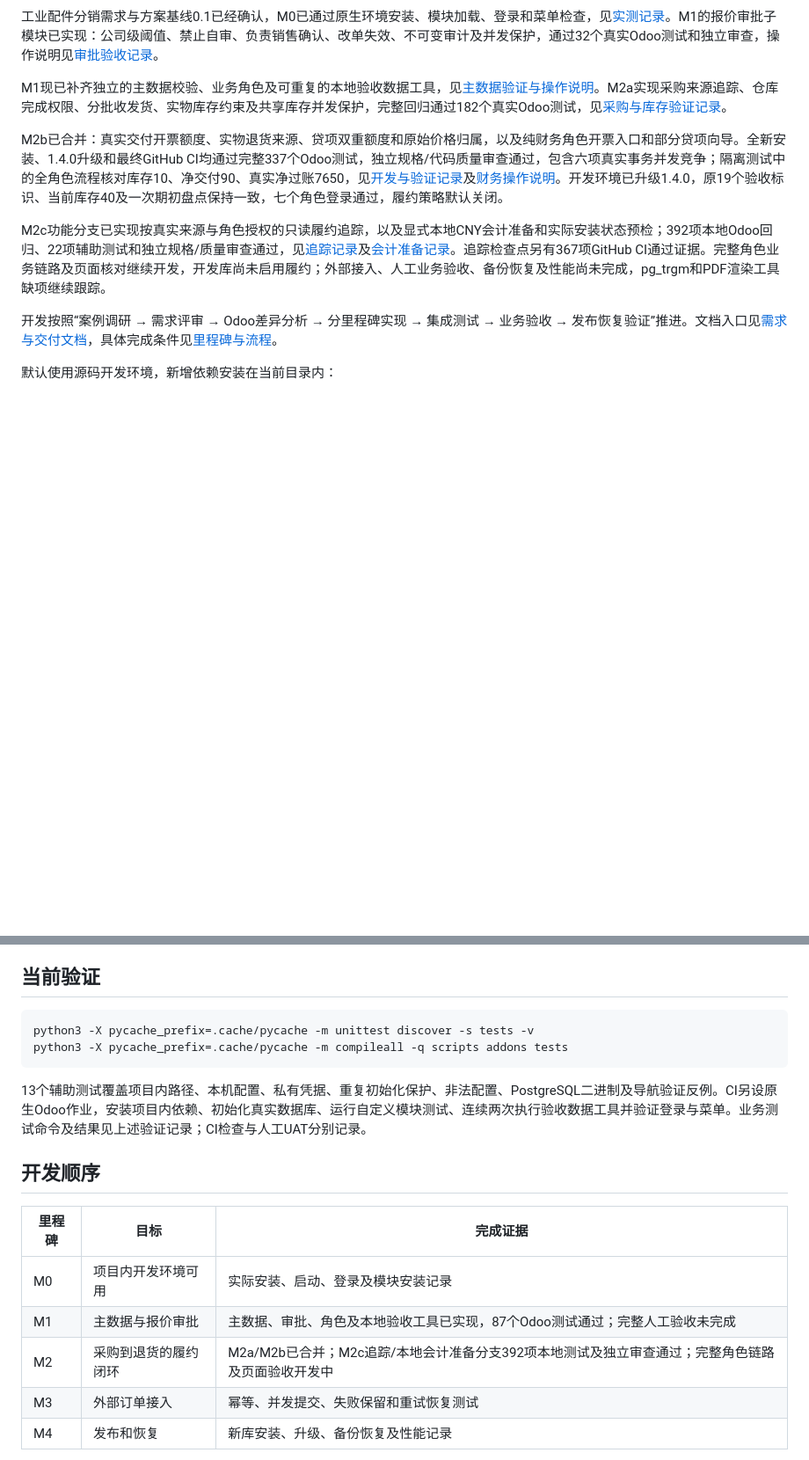
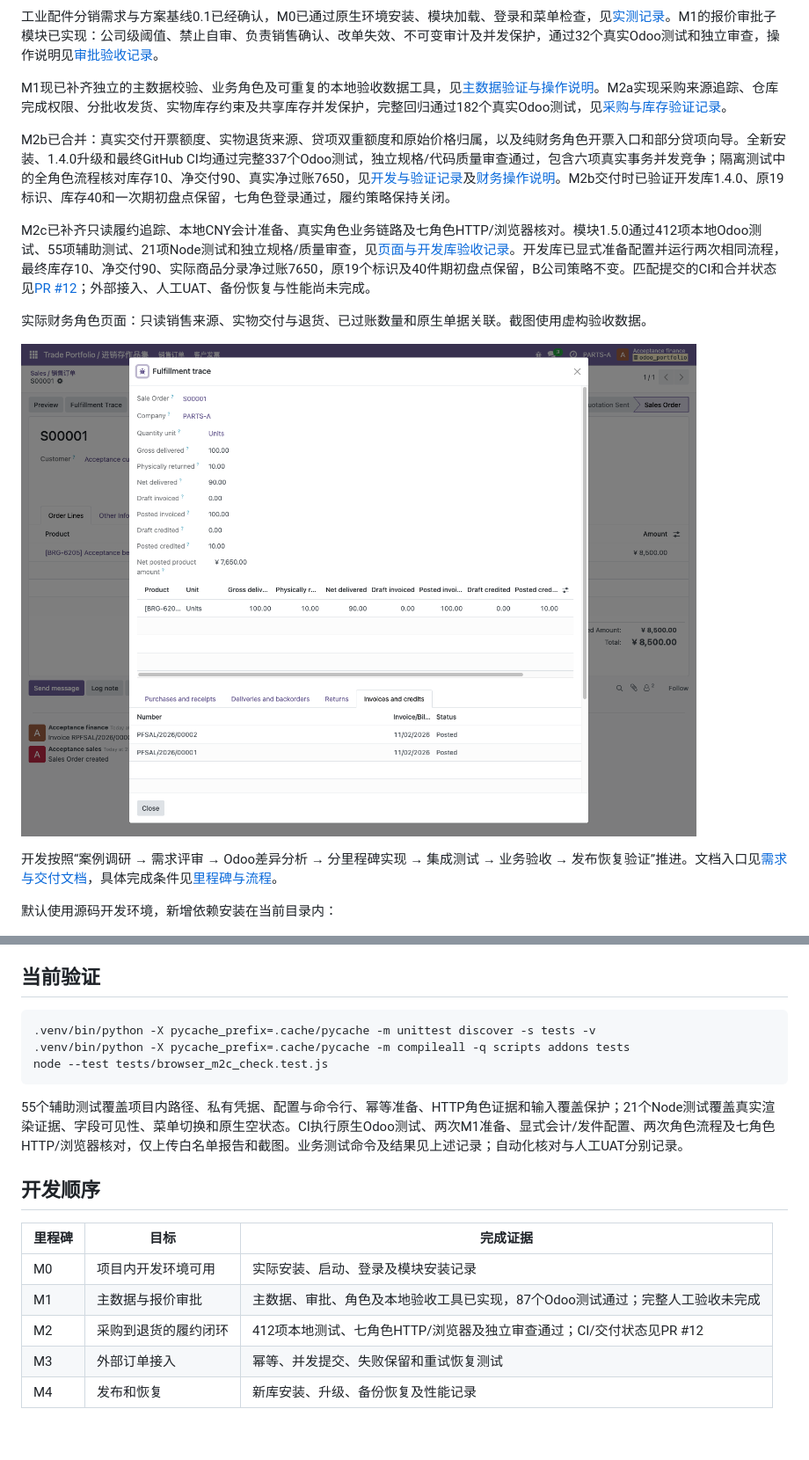
Before and after one commit to xdfu-nier/odoo-erp-portfolio, a Markdown page: README.md, 2 parts joined by grey strips. Shown at 88% size. Drawn GitHub-style; pictures changed too: docs/screenshots/finance-fulfillment-trace.png (added); blank space fills up the shorter version.

Commit message:
docs: publish verified Odoo role workflow and real UI evidence

````diff
--- a/README.md
+++ b/README.md
@@ -6,9 +6,13 @@
 
 M1现已补齐独立的主数据校验、业务角色及可重复的本地验收数据工具，见[主数据验证与操作说明](docs/quality/m1-master-data.md)。M2a实现采购来源追踪、仓库完成权限、分批收发货、实物库存约束及共享库存并发保护，完整回归通过182个真实Odoo测试，见[采购与库存验证记录](docs/quality/m2a-fulfillment.md)。
 
-M2b已合并：真实交付开票额度、实物退货来源、贷项双重额度和原始价格归属，以及纯财务角色开票入口和部分贷项向导。全新安装、1.4.0升级和最终GitHub CI均通过完整337个Odoo测试，独立规格/代码质量审查通过，包含六项真实事务并发竞争；隔离测试中的全角色流程核对库存10、净交付90、真实净过账7650，见[开发与验证记录](docs/quality/m2b-invoice-return.md)及[财务操作说明](docs/quality/m2b-finance-operations.md)。开发环境已升级1.4.0，原19个验收标识、当前库存40及一次期初盘点保持一致，七个角色登录通过，履约策略默认关闭。
+M2b已合并：真实交付开票额度、实物退货来源、贷项双重额度和原始价格归属，以及纯财务角色开票入口和部分贷项向导。全新安装、1.4.0升级和最终GitHub CI均通过完整337个Odoo测试，独立规格/代码质量审查通过，包含六项真实事务并发竞争；隔离测试中的全角色流程核对库存10、净交付90、真实净过账7650，见[开发与验证记录](docs/quality/m2b-invoice-return.md)及[财务操作说明](docs/quality/m2b-finance-operations.md)。M2b交付时已验证开发库1.4.0、原19标识、库存40和一次期初盘点保留，七角色登录通过，履约策略保持关闭。
 
-M2c功能分支已实现按真实来源与角色授权的只读履约追踪，以及显式本地CNY会计准备和实际安装状态预检；392项本地Odoo回归、22项辅助测试和独立规格/质量审查通过，见[追踪记录](docs/quality/m2c-fulfillment-trace.md)及[会计准备记录](docs/quality/m2c-finance-preflight.md)。追踪检查点另有367项GitHub CI通过证据。完整角色业务链路及页面核对继续开发，开发库尚未启用履约；外部接入、人工业务验收、备份恢复及性能尚未完成，pg_trgm和PDF渲染工具缺项继续跟踪。
+M2c已补齐只读履约追踪、本地CNY会计准备、真实角色业务链路及七角色HTTP/浏览器核对。模块1.5.0通过412项本地Odoo测试、55项辅助测试、21项Node测试和独立规格/质量审查，见[页面与开发库验收记录](docs/quality/m2c-role-pages.md)。开发库已显式准备配置并运行两次相同流程，最终库存10、净交付90、实际商品分录净过账7650，原19个标识及40件期初盘点保留，B公司策略不变。匹配提交的CI和合并状态见[PR #12](https://github.com/xdfu-nier/odoo-erp-portfolio/pull/12)；外部接入、人工UAT、备份恢复与性能尚未完成。
+
+实际财务角色页面：只读销售来源、实物交付与退货、已过账数量和原生单据关联。截图使用虚构验收数据。
+
+![财务角色履约追踪：净交付90，净过账7650](docs/screenshots/finance-fulfillment-trace.png)
 
 开发按照“案例调研 → 需求评审 → Odoo差异分析 → 分里程碑实现 → 集成测试 → 业务验收 → 发布恢复验证”推进。文档入口见[需求与交付文档](docs/requirements.md)，具体完成条件见[里程碑与流程](docs/delivery/workflow.md)。
 
@@ -74,11 +90,12 @@ VS Code 打开本项目目录，选择 `.venv/bin/python` 后使用 `Odoo: sourc
 ## 当前验证
 
 ```bash
-python3 -X pycache_prefix=.cache/pycache -m unittest discover -s tests -v
-python3 -X pycache_prefix=.cache/pycache -m compileall -q scripts addons tests
+.venv/bin/python -X pycache_prefix=.cache/pycache -m unittest discover -s tests -v
+.venv/bin/python -X pycache_prefix=.cache/pycache -m compileall -q scripts addons tests
+node --test tests/browser_m2c_check.test.js
 ```
 
-13个辅助测试覆盖项目内路径、本机配置、私有凭据、重复初始化保护、非法配置、PostgreSQL二进制及导航验证反例。CI另设原生Odoo作业，安装项目内依赖、初始化真实数据库、运行自定义模块测试、连续两次执行验收数据工具并验证登录与菜单。业务测试命令及结果见上述验证记录；CI检查与人工UAT分别记录。
+55个辅助测试覆盖项目内路径、私有凭据、配置与命令行、幂等准备、HTTP角色证据和输入覆盖保护；21个Node测试覆盖真实渲染证据、字段可见性、菜单切换和原生空状态。CI执行原生Odoo测试、两次M1准备、显式会计/发件配置、两次角色流程及七角色HTTP/浏览器核对，仅上传白名单报告和截图。业务测试命令及结果见上述记录；自动化核对与人工UAT分别记录。
 
 ## 开发顺序
 
@@ -86,7 +103,7 @@ python3 -X pycache_prefix=.cache/pycache -m compileall -q scripts addons tests
 | --- | --- | --- |
 | M0 | 项目内开发环境可用 | 实际安装、启动、登录及模块安装记录 |
 | M1 | 主数据与报价审批 | 主数据、审批、角色及本地验收工具已实现，87个Odoo测试通过；完整人工验收未完成 |
-| M2 | 采购到退货的履约闭环 | M2a/M2b已合并；M2c追踪/本地会计准备分支392项本地测试及独立审查通过；完整角色链路及页面验收开发中 |
+| M2 | 采购到退货的履约闭环 | 412项本地测试、七角色HTTP/浏览器及独立审查通过；CI/交付状态见PR #12 |
 | M3 | 外部订单接入 | 幂等、并发提交、失败保留和重试恢复测试 |
 | M4 | 发布和恢复 | 新库安装、升级、备份恢复及性能记录 |
 
````
Also changed, not shown: other parts of README.md (+12 -0 lines), docs/quality/acceptance.md (+7 -2 lines), docs/quality/m2b-finance-operations.md (+1 -1 lines), docs/quality/m2c-role-pages.md (added, +122 -0 lines), docs/screenshots/sales-fulfillment-trace.png (added), 1 other file.
